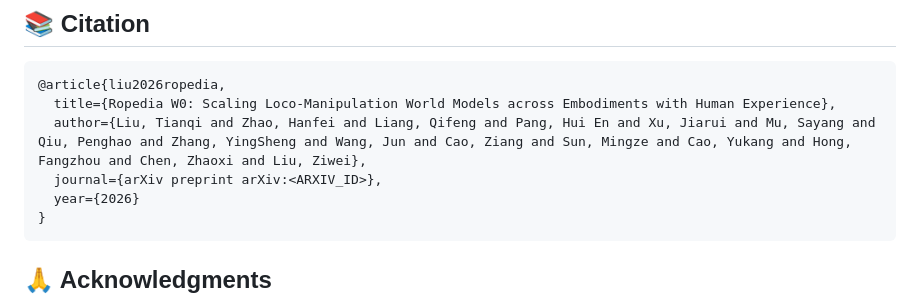
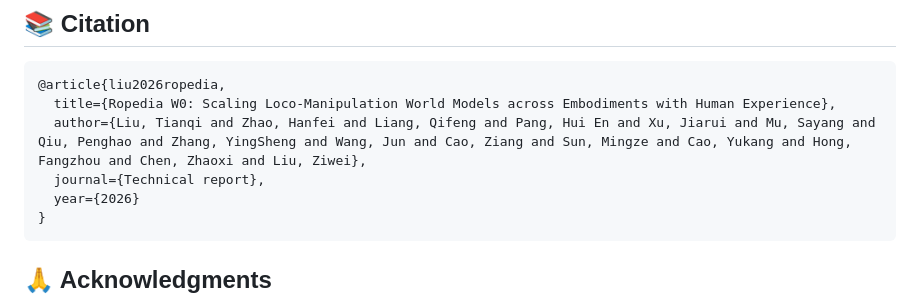
Before and after one commit to Ropedia/ropedia-w0, a Markdown page: README.md, the part around the change. Drawn GitHub-style.

Commit message:
README: citation as technical report

````diff
--- a/README.md
+++ b/README.md
@@ -133,7 +133,7 @@ The Wan2.2 base model and the source datasets of the example clips remain subjec
 @article{liu2026ropedia,
   title={Ropedia W0: Scaling Loco-Manipulation World Models across Embodiments with Human Experience},
   author={Liu, Tianqi and Zhao, Hanfei and Liang, Qifeng and Pang, Hui En and Xu, Jiarui and Mu, Sayang and Qiu, Penghao and Zhang, YingSheng and Wang, Jun and Cao, Ziang and Sun, Mingze and Cao, Yukang and Hong, Fangzhou and Chen, Zhaoxi and Liu, Ziwei},
-  journal={arXiv preprint arXiv:<ARXIV_ID>},
+  journal={Technical report},
   year={2026}
 }
 ```
````
